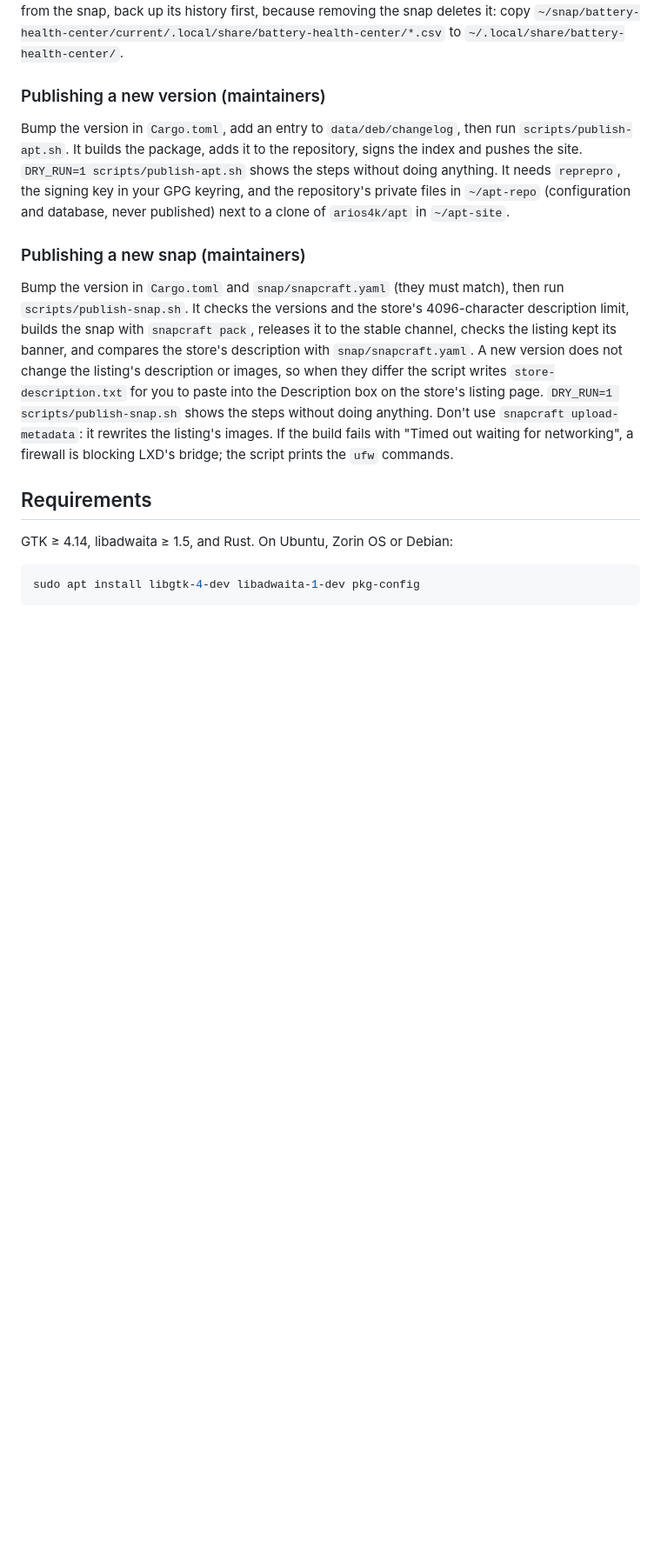
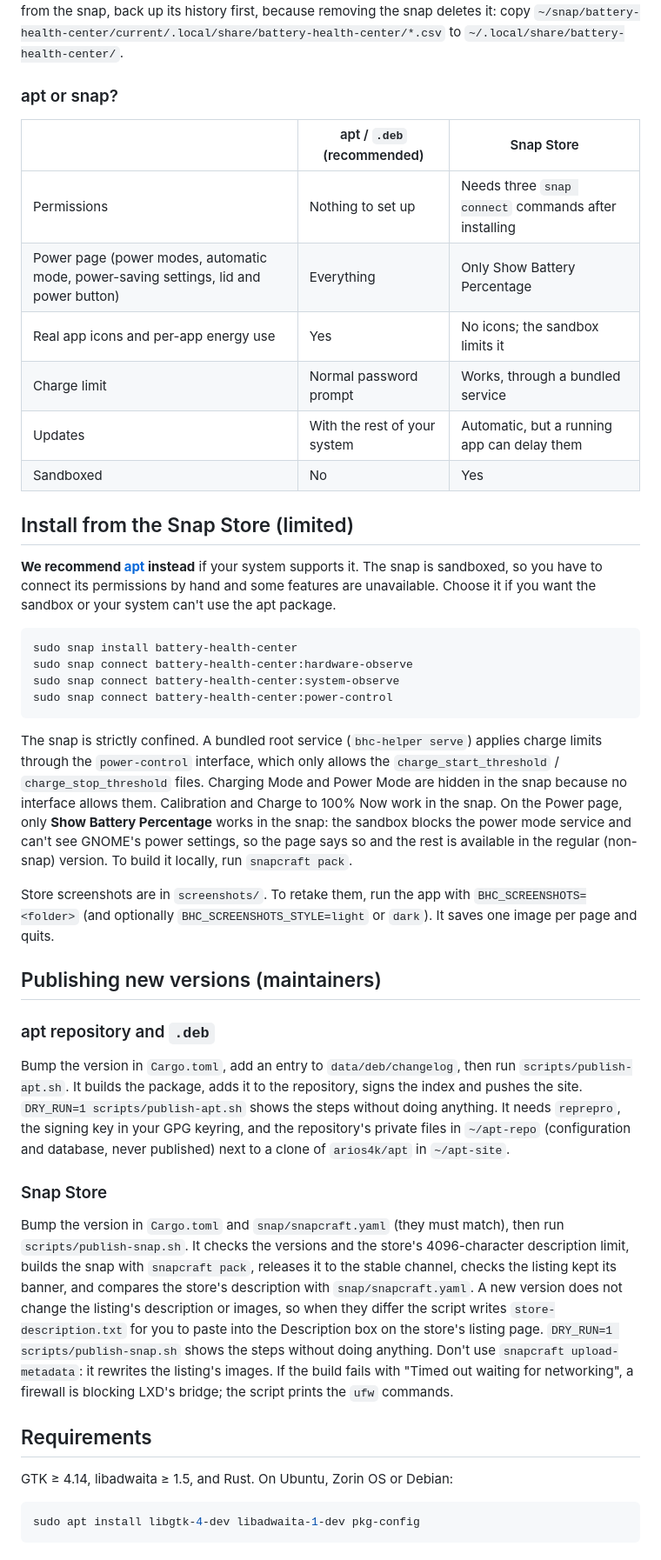
Before and after one commit to arios4k/battery-health-center, a Markdown page: README.md, the part around one of its changes. Shown at 87% size. Drawn GitHub-style; blank space fills up the shorter version.

Commit message:
README: recommend the apt install over the snap (#8)
Move the apt section first, add a callout and an apt-or-snap comparison,
and mark the snap as the limited, sandboxed edition.

Co-authored-by: arios4k <182820807+arios4k@users.noreply.github.com>
Co-authored-by: Claude Sonnet 5.5 <noreply@anthropic.com>

````diff
--- a/README.md
+++ b/README.md
@@ -94,7 +77,43 @@ back up its history first, because removing the snap deletes it: copy
 `~/snap/battery-health-center/current/.local/share/battery-health-center/*.csv` to
 `~/.local/share/battery-health-center/`.
 
-### Publishing a new version (maintainers)
+### apt or snap?
+
+| | apt / `.deb` (recommended) | Snap Store |
+| --- | --- | --- |
+| Permissions | Nothing to set up | Needs three `snap connect` commands after installing |
+| Power page (power modes, automatic mode, power-saving settings, lid and power button) | Everything | Only Show Battery Percentage |
+| Real app icons and per-app energy use | Yes | No icons; the sandbox limits it |
+| Charge limit | Normal password prompt | Works, through a bundled service |
+| Updates | With the rest of your system | Automatic, but a running app can delay them |
+| Sandboxed | No | Yes |
+
+## Install from the Snap Store (limited)
+
+**We recommend [apt](#install-with-apt-recommended) instead** if your system supports it. The snap is sandboxed, so you have to connect its permissions by hand and some features are unavailable. Choose it if you want the sandbox or your system can't use the apt package.
+
+```bash
+sudo snap install battery-health-center
+sudo snap connect battery-health-center:hardware-observe
+sudo snap connect battery-health-center:system-observe
+sudo snap connect battery-health-center:power-control
+```
+
+The snap is strictly confined. A bundled root service (`bhc-helper serve`) applies charge limits
+through the `power-control` interface, which only allows the `charge_start_threshold` /
+`charge_stop_threshold` files. Charging Mode and Power Mode are hidden in the snap because no
+interface allows them. Calibration and Charge to 100% Now work in the snap. On the Power page, only
+**Show Battery Percentage** works in the snap: the sandbox blocks the power mode service and can't see
+GNOME's power settings, so the page says so and the rest is available in the regular (non-snap) version. To build it locally, run
+`snapcraft pack`.
+
+Store screenshots are in `screenshots/`. To retake them, run the app with
+`BHC_SCREENSHOTS=<folder>` (and optionally `BHC_SCREENSHOTS_STYLE=light` or `dark`). It saves one
+image per page and quits.
+
+## Publishing new versions (maintainers)
+
+### apt repository and `.deb`
 
 Bump the version in `Cargo.toml`, add an entry to `data/deb/changelog`, then run
 `scripts/publish-apt.sh`. It builds the package, adds it to the repository, signs the index and pushes
@@ -102,7 +121,7 @@ the site. `DRY_RUN=1 scripts/publish-apt.sh` shows the steps without doing anyth
 `reprepro`, the signing key in your GPG keyring, and the repository's private files in `~/apt-repo`
 (configuration and database, never published) next to a clone of `arios4k/apt` in `~/apt-site`.
 
-### Publishing a new snap (maintainers)
+### Snap Store
 
 Bump the version in `Cargo.toml` and `snap/snapcraft.yaml` (they must match), then run
 `scripts/publish-snap.sh`. It checks the versions and the store's 4096-character description limit,
````
Also changed, not shown: other parts of README.md (+4 -21 lines).
